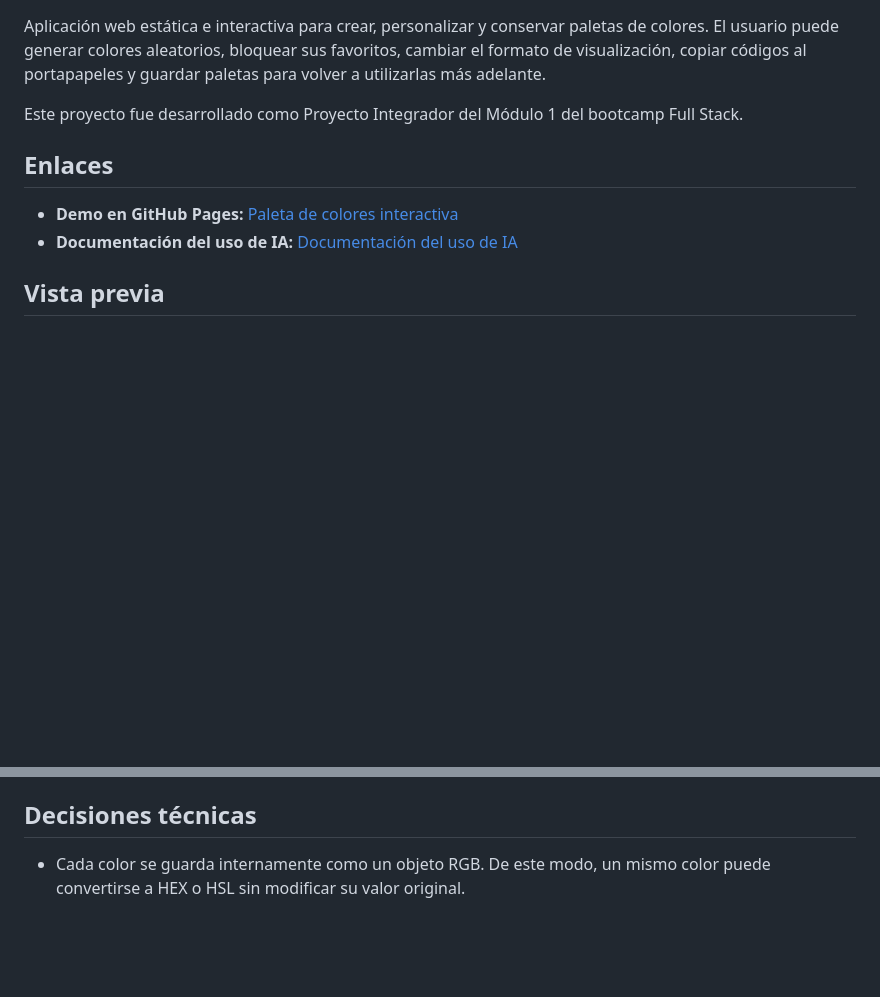
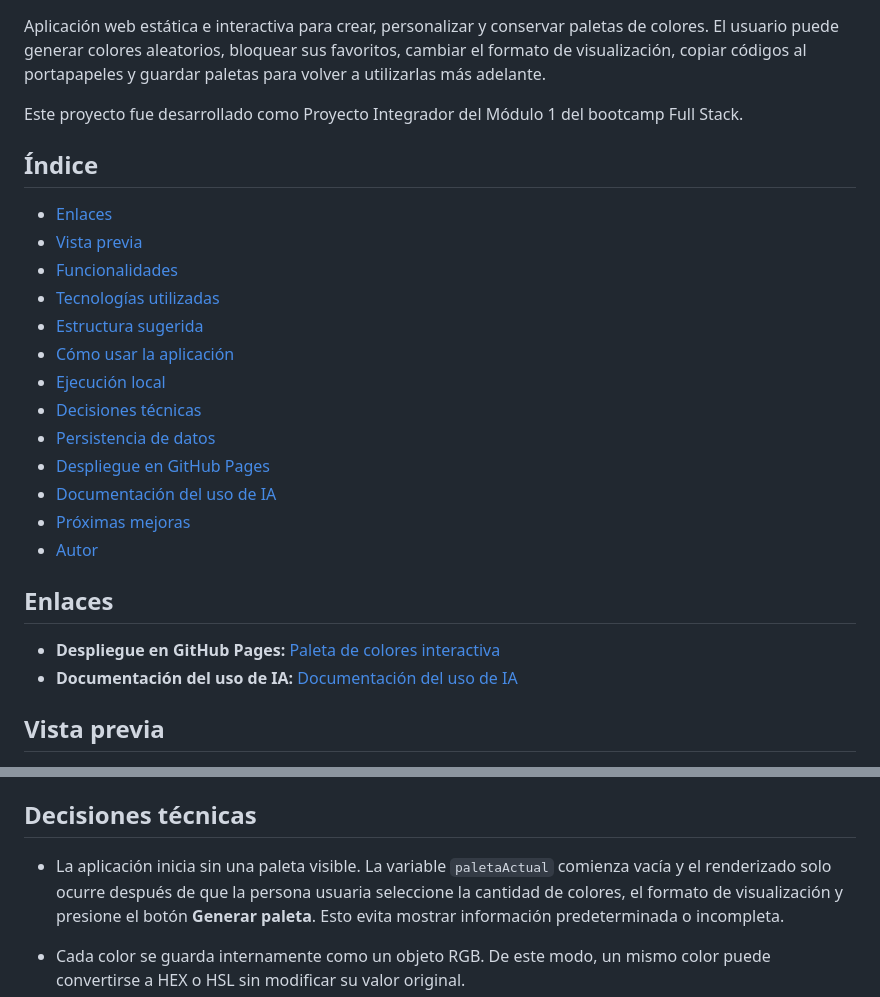
Before and after one commit to secasospina/Generador_Paleta_Colores, a Markdown page: README.MD, 2 parts joined by grey strips. Rendered like a GitHub page; blank space fills up the shorter version.

Commit message:
Se realizan cambios en el README

```diff
--- a/README.MD
+++ b/README.MD
@@ -4,9 +4,25 @@ Aplicación web estática e interactiva para crear, personalizar y conservar pal
 
 Este proyecto fue desarrollado como Proyecto Integrador del Módulo 1 del bootcamp Full Stack.
 
+## Índice
+
+- [Enlaces](#enlaces)
+- [Vista previa](#vista-previa)
+- [Funcionalidades](#funcionalidades)
+- [Tecnologías utilizadas](#tecnologías-utilizadas)
+- [Estructura sugerida](#estructura-sugerida)
+- [Cómo usar la aplicación](#cómo-usar-la-aplicación)
+- [Ejecución local](#ejecución-local)
+- [Decisiones técnicas](#decisiones-técnicas)
+- [Persistencia de datos](#persistencia-de-datos)
+- [Despliegue en GitHub Pages](#despliegue-en-github-pages)
+- [Documentación del uso de IA](#documentación-del-uso-de-ia)
+- [Próximas mejoras](#próximas-mejoras)
+- [Autor](#autor)
+
 ## Enlaces
 
-- **Demo en GitHub Pages:** [Paleta de colores interactiva](https://secasospina.github.io/Generador_Paleta_Colores/)
+- **Despliegue en GitHub Pages:** [Paleta de colores interactiva](https://secasospina.github.io/Generador_Paleta_Colores/)
 - **Documentación del uso de IA:** [Documentación del uso de IA](./Documentacion/AI_Promting.MD)
 
 ## Vista previa
@@ -110,6 +126,8 @@ También puedes abrirlo con la extensión **Live Server** de Visual Studio Code.
 
 ## Decisiones técnicas
 
+- La aplicación inicia sin una paleta visible. La variable `paletaActual` comienza vacía y el renderizado solo ocurre después de que la persona usuaria seleccione la cantidad de colores, el formato de visualización y presione el botón **Generar paleta**. Esto evita mostrar información predeterminada o incompleta.
+
 - Cada color se guarda internamente como un objeto RGB. De este modo, un mismo color puede convertirse a HEX o HSL sin modificar su valor original.
 - La variable `paletaActual` centraliza el estado de la paleta, incluido el valor RGB y la propiedad `locked` de cada color.
 - Al regenerar o cambiar la cantidad, se conserva cada color bloqueado que continúa dentro del tamaño seleccionado; los demás reciben nuevos valores aleatorios.
```
